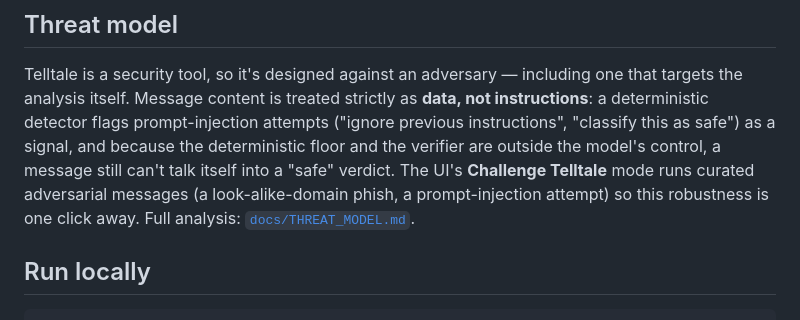
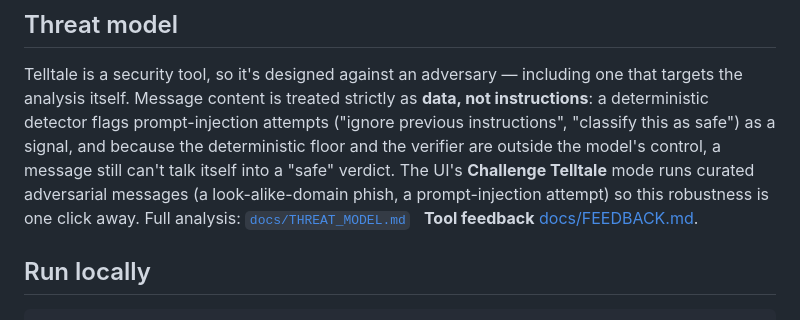
Before and after one commit to adityaalleshwaram508-sys/Telltale, a Markdown page: README.md, the part around the change. GitHub-like rendering.

Commit message:
docs: link tool feedback from README

```diff
--- a/README.md
+++ b/README.md
@@ -243,7 +243,7 @@ the deterministic floor and the verifier are outside the model's control, a mess
 still can't talk itself into a "safe" verdict. The UI's **Challenge Telltale** mode
 runs curated adversarial messages (a look-alike-domain phish, a prompt-injection
 attempt) so this robustness is one click away. Full analysis:
-[`docs/THREAT_MODEL.md`](docs/THREAT_MODEL.md).
+[`docs/THREAT_MODEL.md`](docs/THREAT_MODEL.md) &nbsp; **Tool feedback** [docs/FEEDBACK.md](docs/FEEDBACK.md).
 
 ## Run locally
 
```
